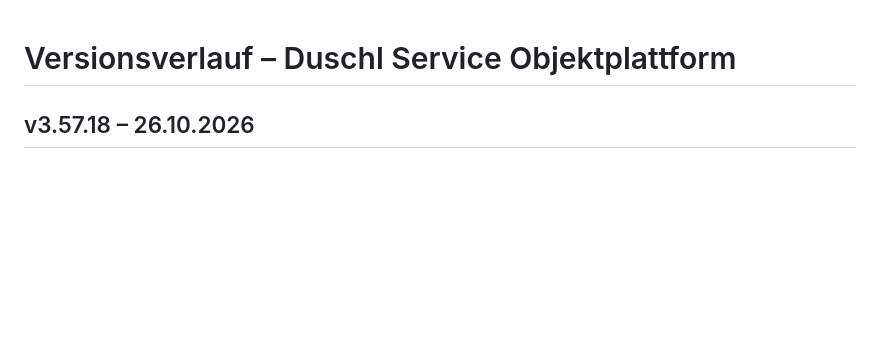
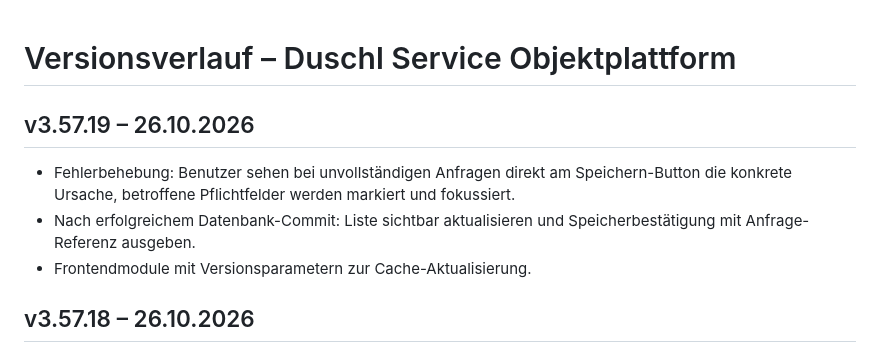
Before and after one commit to michi243/-duschl-objektplattform, a Markdown page: CHANGELOG.md, the part around the change. Rendered like a GitHub page; blank space fills up the shorter version.

Commit message:
fix(sales): visible save validation and error state; release 3.57.19

```diff
--- a/CHANGELOG.md
+++ b/CHANGELOG.md
@@ -1,4 +1,10 @@
 # Versionsverlauf – Duschl Service Objektplattform
+
+## v3.57.19 – 26.10.2026
+
+- Fehlerbehebung: Benutzer sehen bei unvollständigen Anfragen direkt am Speichern-Button die konkrete Ursache, betroffene Pflichtfelder werden markiert und fokussiert.
+- Nach erfolgreichem Datenbank-Commit: Liste sichtbar aktualisieren und Speicherbestätigung mit Anfrage-Referenz ausgeben.
+- Frontendmodule mit Versionsparametern zur Cache-Aktualisierung.
 
 ## v3.57.18 – 26.10.2026
 
```
